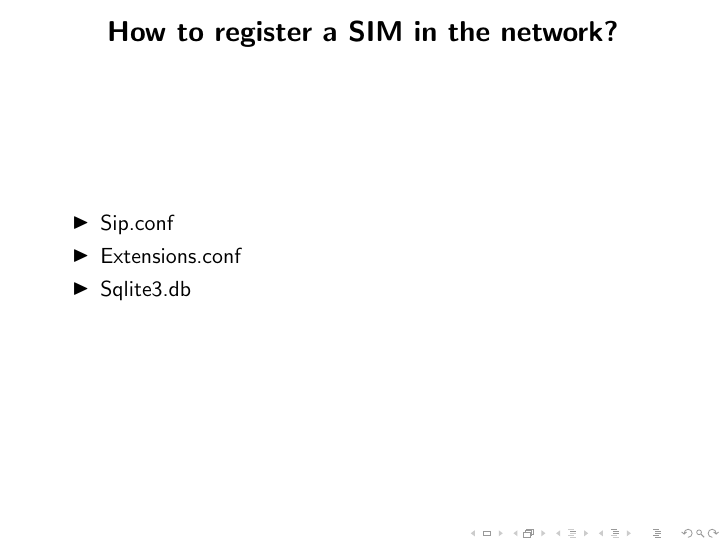
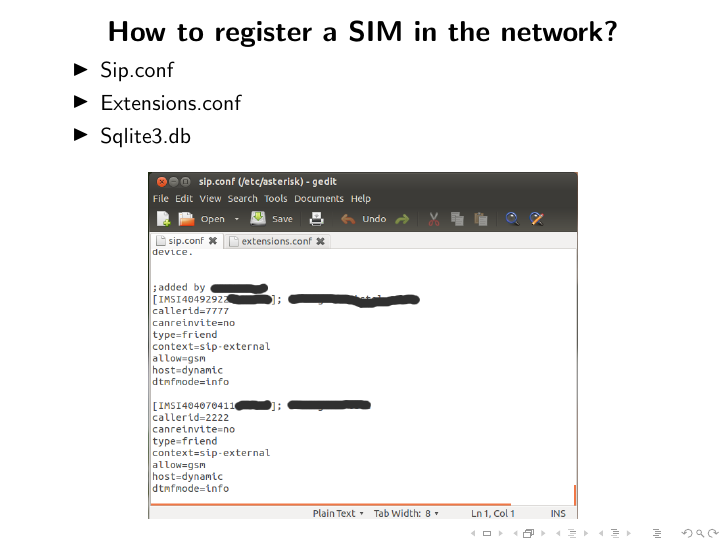
Before and after one commit to swrangsar/ddpPPT, LaTeX slides (ddpPPT.tex): page 16 of 27 before the commit and page 16 of 30 after it. Compiled offline with pdfLaTeX.

Commit message:
commit at 20140611114614

```diff
--- a/ddpPPT.tex
+++ b/ddpPPT.tex
@@ -164,3 +164,10 @@
       \item Extensions.conf
       \item Sqlite3.db
     \end{itemize}
+    \begin{figure}
+      \centering
+      \includegraphics[width=0.7\linewidth]{img/sip_conf}
+    \end{figure}
+  \end{frame}
+
+  \begin{frame}{How to register a SIM in the network?}
@@ -166,0 +180 @@
+  \begin{frame}{How to register a SIM in the network?}
@@ -166,0 +187 @@
+  \begin{frame}{How to register a SIM in the network?}
```
Also changed, not shown: img/dialdata.png, img/ext_conf.png, img/sip_conf.png, img/sipbuddies.png, ddpPPT.tex (16 more changed lines).
